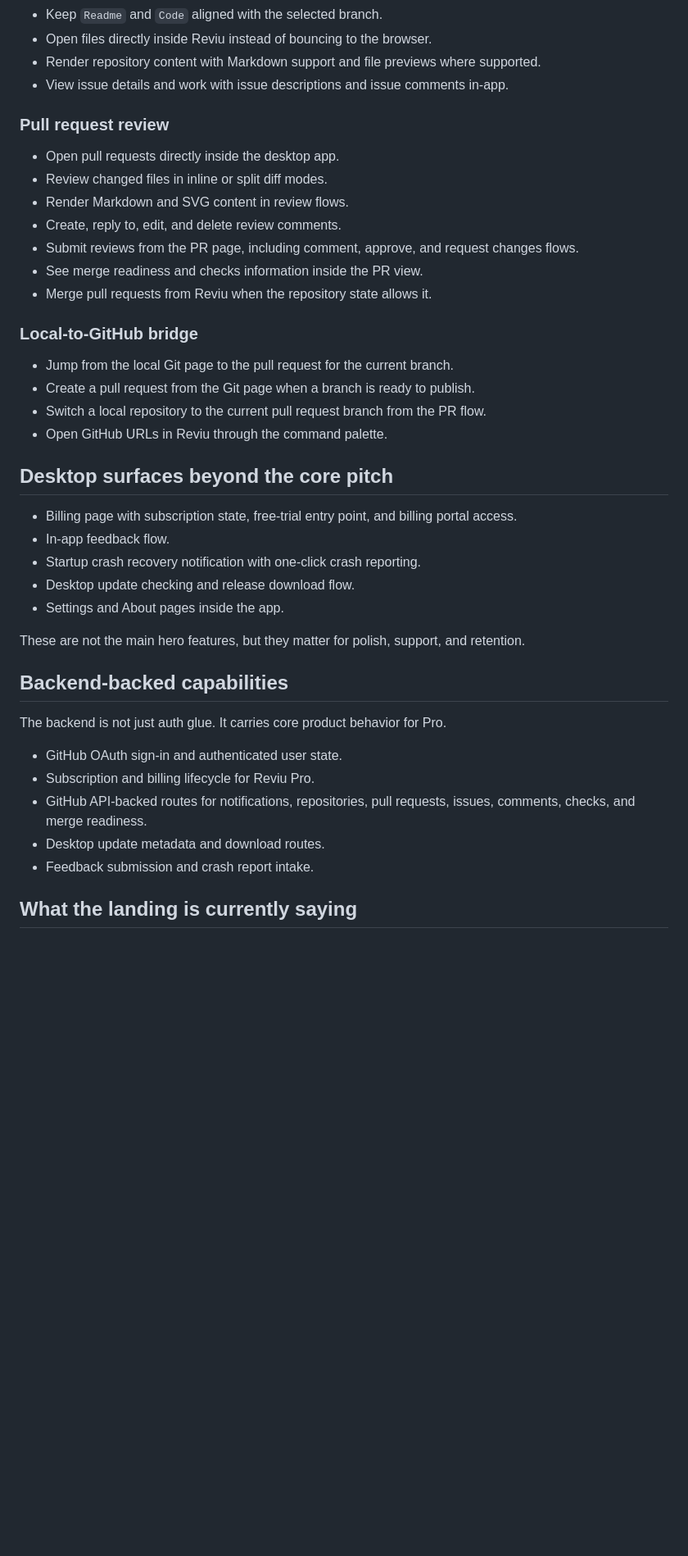
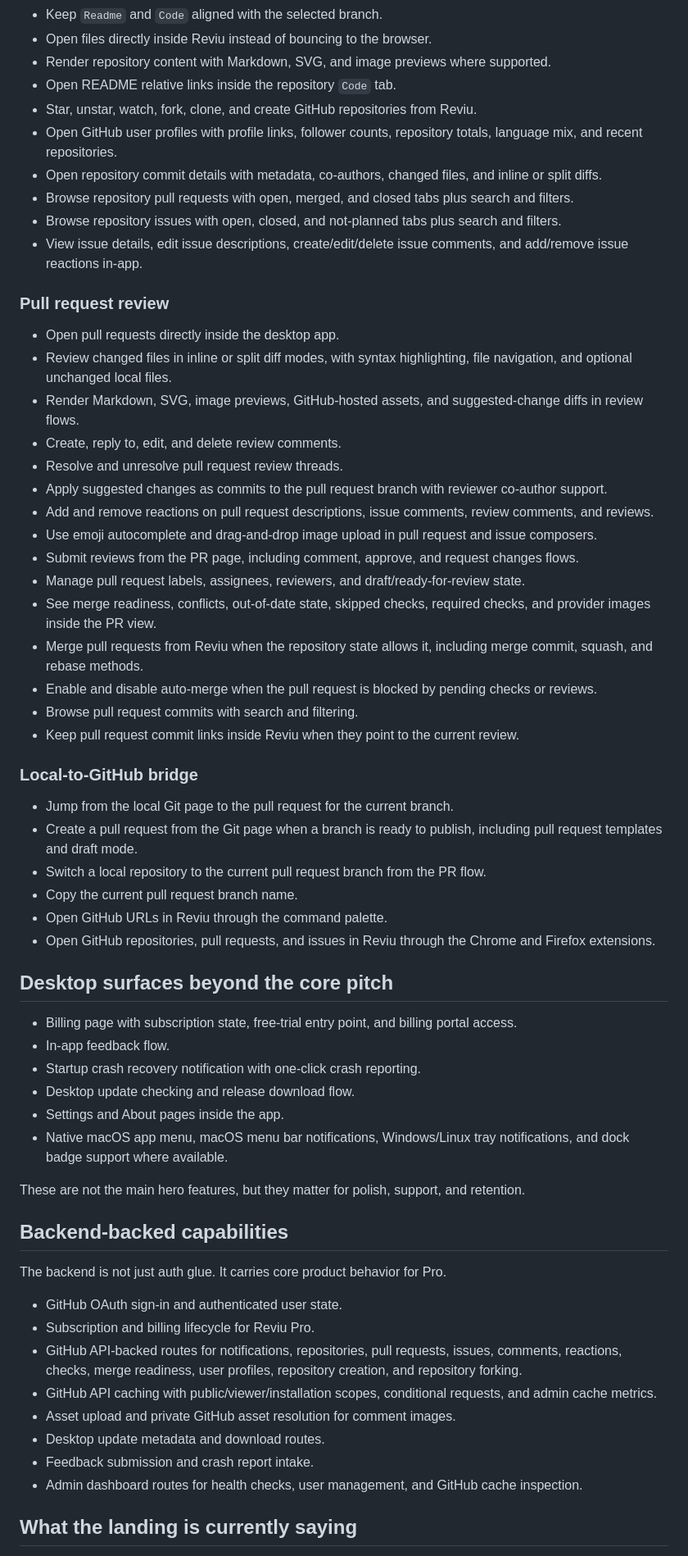
Before and after one commit to reviu-dev/reviu, a Markdown page: APP_FEATURES.md, the part around one of its changes. Shown at 82% size. GitHub-like rendering; blank space fills up the shorter version.

```diff
--- a/APP_FEATURES.md
+++ b/APP_FEATURES.md
@@ -65,24 +75,40 @@ If pricing changes, update desktop billing, landing copy, structured data, and t
 - Keep `Readme` and `Code` aligned with the selected branch.
 - Open files directly inside Reviu instead of bouncing to the browser.
-- Render repository content with Markdown support and file previews where supported.
-- View issue details and work with issue descriptions and issue comments in-app.
+- Render repository content with Markdown, SVG, and image previews where supported.
+- Open README relative links inside the repository `Code` tab.
+- Star, unstar, watch, fork, clone, and create GitHub repositories from Reviu.
+- Open GitHub user profiles with profile links, follower counts, repository totals, language mix, and recent repositories.
+- Open repository commit details with metadata, co-authors, changed files, and inline or split diffs.
+- Browse repository pull requests with open, merged, and closed tabs plus search and filters.
+- Browse repository issues with open, closed, and not-planned tabs plus search and filters.
+- View issue details, edit issue descriptions, create/edit/delete issue comments, and add/remove issue reactions in-app.
 
 ### Pull request review
 
 - Open pull requests directly inside the desktop app.
-- Review changed files in inline or split diff modes.
-- Render Markdown and SVG content in review flows.
+- Review changed files in inline or split diff modes, with syntax highlighting, file navigation, and optional unchanged local files.
+- Render Markdown, SVG, image previews, GitHub-hosted assets, and suggested-change diffs in review flows.
 - Create, reply to, edit, and delete review comments.
+- Resolve and unresolve pull request review threads.
+- Apply suggested changes as commits to the pull request branch with reviewer co-author support.
+- Add and remove reactions on pull request descriptions, issue comments, review comments, and reviews.
+- Use emoji autocomplete and drag-and-drop image upload in pull request and issue composers.
 - Submit reviews from the PR page, including comment, approve, and request changes flows.
-- See merge readiness and checks information inside the PR view.
-- Merge pull requests from Reviu when the repository state allows it.
+- Manage pull request labels, assignees, reviewers, and draft/ready-for-review state.
+- See merge readiness, conflicts, out-of-date state, skipped checks, required checks, and provider images inside the PR view.
+- Merge pull requests from Reviu when the repository state allows it, including merge commit, squash, and rebase methods.
+- Enable and disable auto-merge when the pull request is blocked by pending checks or reviews.
+- Browse pull request commits with search and filtering.
+- Keep pull request commit links inside Reviu when they point to the current review.
 
 ### Local-to-GitHub bridge
 
 - Jump from the local Git page to the pull request for the current branch.
-- Create a pull request from the Git page when a branch is ready to publish.
+- Create a pull request from the Git page when a branch is ready to publish, including pull request templates and draft mode.
 - Switch a local repository to the current pull request branch from the PR flow.
+- Copy the current pull request branch name.
 - Open GitHub URLs in Reviu through the command palette.
+- Open GitHub repositories, pull requests, and issues in Reviu through the Chrome and Firefox extensions.
 
 ## Desktop surfaces beyond the core pitch
 
@@ -91,6 +117,7 @@ If pricing changes, update desktop billing, landing copy, structured data, and t
 - Startup crash recovery notification with one-click crash reporting.
 - Desktop update checking and release download flow.
 - Settings and About pages inside the app.
+- Native macOS app menu, macOS menu bar notifications, Windows/Linux tray notifications, and dock badge support where available.
 
 These are not the main hero features, but they matter for polish, support, and retention.
 
@@ -100,9 +127,12 @@ The backend is not just auth glue. It carries core product behavior for Pro.
 
 - GitHub OAuth sign-in and authenticated user state.
 - Subscription and billing lifecycle for Reviu Pro.
-- GitHub API-backed routes for notifications, repositories, pull requests, issues, comments, checks, and merge readiness.
+- GitHub API-backed routes for notifications, repositories, pull requests, issues, comments, reactions, checks, merge readiness, user profiles, repository creation, and repository forking.
+- GitHub API caching with public/viewer/installation scopes, conditional requests, and admin cache metrics.
+- Asset upload and private GitHub asset resolution for comment images.
 - Desktop update metadata and download routes.
 - Feedback submission and crash report intake.
+- Admin dashboard routes for health checks, user management, and GitHub cache inspection.
 
 ## What the landing is currently saying
 
```
Also changed, not shown: other parts of APP_FEATURES.md (+36 -20 lines).
